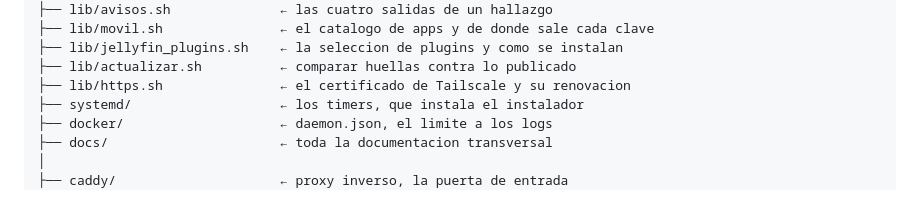
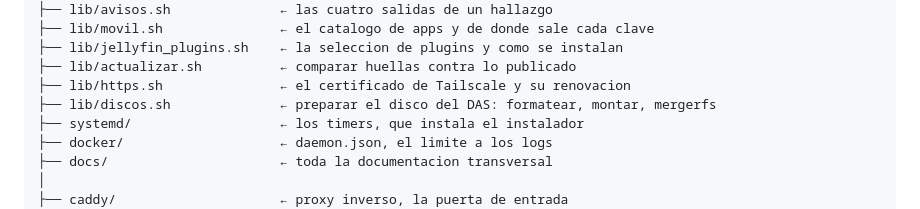
Before and after one commit to Jerolussich/Pi-Services, a Markdown page: README.md, the part around the change. Rendered like a GitHub page.

```diff
--- a/README.md
+++ b/README.md
@@ -208,6 +208,7 @@ pi-services/
 ├── lib/jellyfin_plugins.sh    ← la seleccion de plugins y como se instalan
 ├── lib/actualizar.sh          ← comparar huellas contra lo publicado
 ├── lib/https.sh               ← el certificado de Tailscale y su renovacion
+├── lib/discos.sh              ← preparar el disco del DAS: formatear, montar, mergerfs
 ├── systemd/                   ← los timers, que instala el instalador
 ├── docker/                    ← daemon.json, el limite a los logs
 ├── docs/                      ← toda la documentacion transversal
```
Also changed, not shown: docs/INDICE.md (+1 -0 lines), media/README.md (+35 -0 lines).
